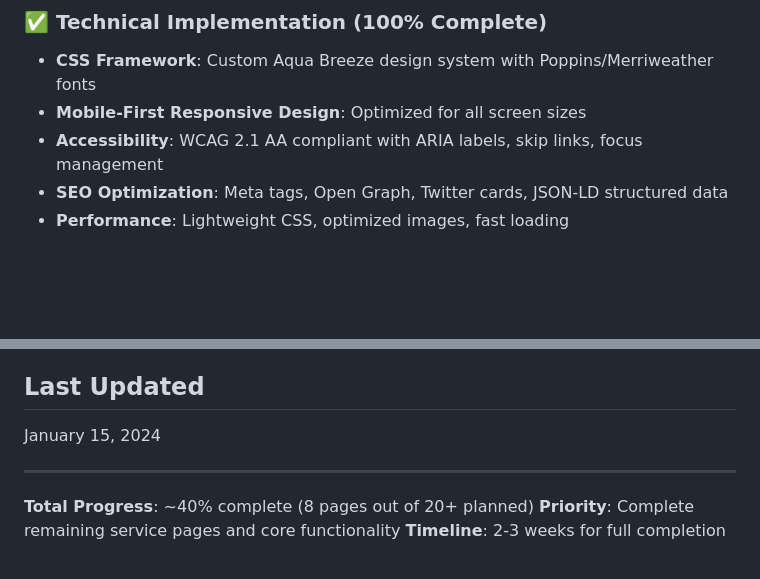
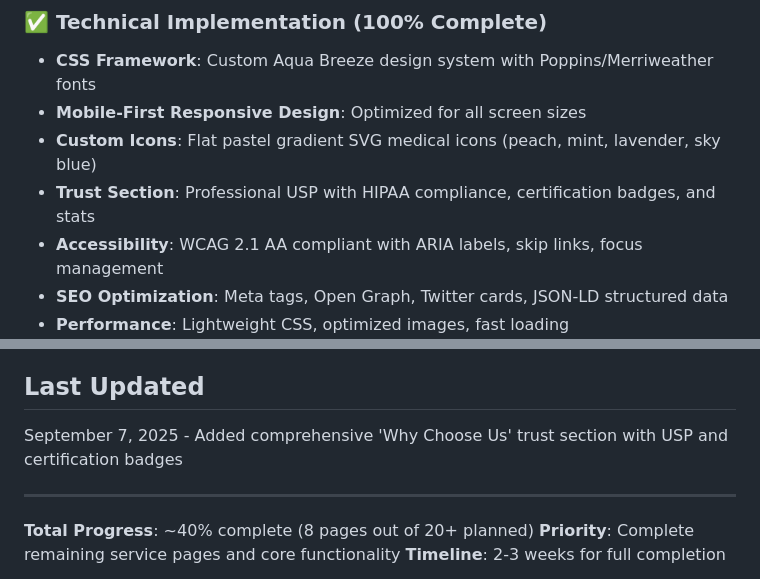
Before and after one commit to serpwize/medigrow360, a Markdown page: README.md, 2 parts joined by grey strips. GitHub-like rendering; blank space fills up the shorter version.

Commit message:
Update README with trust section documentation

```diff
--- a/README.md
+++ b/README.md
@@ -22,6 +22,8 @@
 ### ✅ Technical Implementation (100% Complete)
 - **CSS Framework**: Custom Aqua Breeze design system with Poppins/Merriweather fonts
 - **Mobile-First Responsive Design**: Optimized for all screen sizes
+- **Custom Icons**: Flat pastel gradient SVG medical icons (peach, mint, lavender, sky blue)
+- **Trust Section**: Professional USP with HIPAA compliance, certification badges, and stats
 - **Accessibility**: WCAG 2.1 AA compliant with ARIA labels, skip links, focus management
 - **SEO Optimization**: Meta tags, Open Graph, Twitter cards, JSON-LD structured data
 - **Performance**: Lightweight CSS, optimized images, fast loading
@@ -164,7 +166,7 @@
 - **Hours**: Mon-Sat 9:00 AM - 7:00 PM
 
 ## Last Updated
-January 15, 2024
+September 7, 2025 - Added comprehensive 'Why Choose Us' trust section with USP and certification badges
 
 ---
 
```
